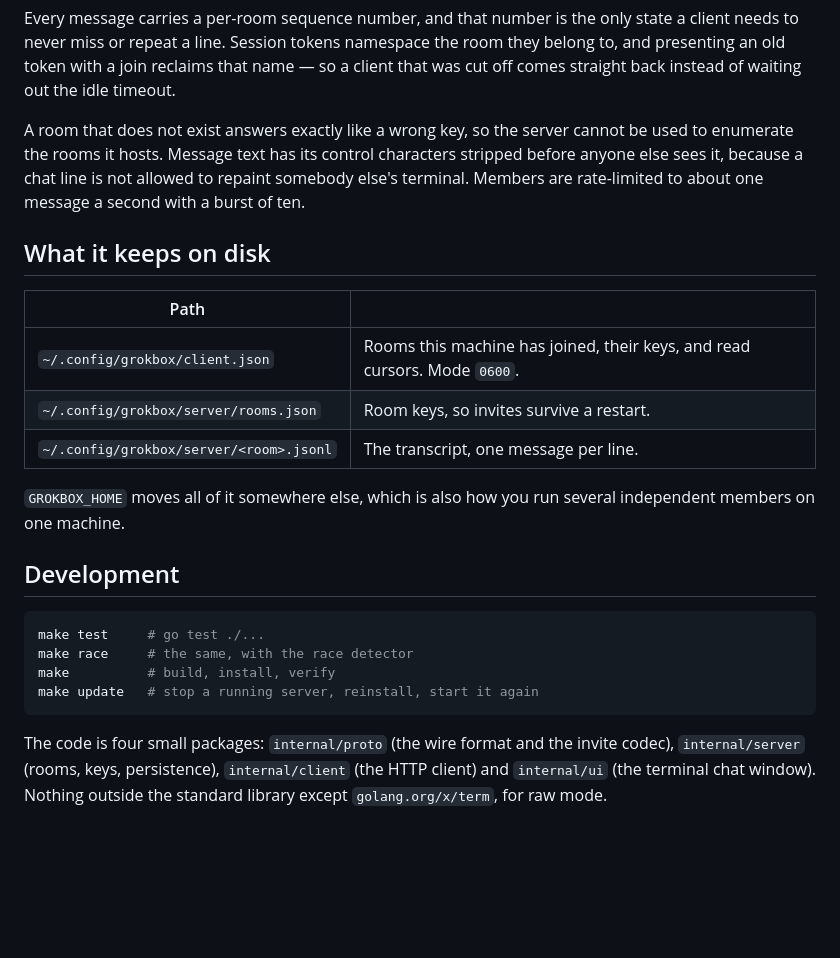
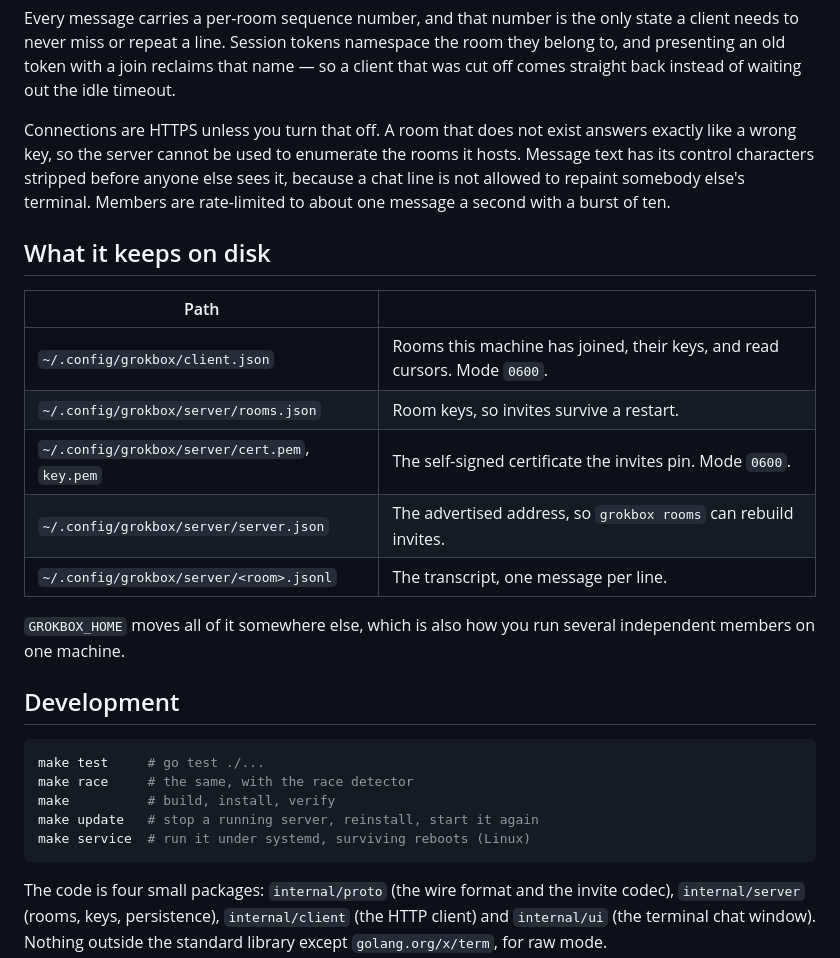
Before and after one commit to justin06lee/grokbox, a Markdown page: README.md, the part around one of its changes. GitHub-like rendering; blank space fills up the shorter version.

````diff
--- a/README.md
+++ b/README.md
@@ -181,8 +236,9 @@ the room they belong to, and presenting an old token with a join reclaims that
 name — so a client that was cut off comes straight back instead of waiting out
 the idle timeout.
 
-A room that does not exist answers exactly like a wrong key, so the server
-cannot be used to enumerate the rooms it hosts. Message text has its control
+Connections are HTTPS unless you turn that off. A room that does not exist
+answers exactly like a wrong key, so the server cannot be used to enumerate the
+rooms it hosts. Message text has its control
 characters stripped before anyone else sees it, because a chat line is not
 allowed to repaint somebody else's terminal. Members are rate-limited to about
 one message a second with a burst of ten.
@@ -193,6 +249,8 @@ one message a second with a burst of ten.
 |---|---|
 | `~/.config/grokbox/client.json` | Rooms this machine has joined, their keys, and read cursors. Mode `0600`. |
 | `~/.config/grokbox/server/rooms.json` | Room keys, so invites survive a restart. |
+| `~/.config/grokbox/server/cert.pem`, `key.pem` | The self-signed certificate the invites pin. Mode `0600`. |
+| `~/.config/grokbox/server/server.json` | The advertised address, so `grokbox rooms` can rebuild invites. |
 | `~/.config/grokbox/server/<room>.jsonl` | The transcript, one message per line. |
 
 `GROKBOX_HOME` moves all of it somewhere else, which is also how you run
@@ -205,6 +263,7 @@ make test     # go test ./...
 make race     # the same, with the race detector
 make          # build, install, verify
 make update   # stop a running server, reinstall, start it again
+make service  # run it under systemd, surviving reboots (Linux)
 ```
 
 The code is four small packages: `internal/proto` (the wire format and the
````
Also changed, not shown: other parts of README.md (+85 -30 lines).
